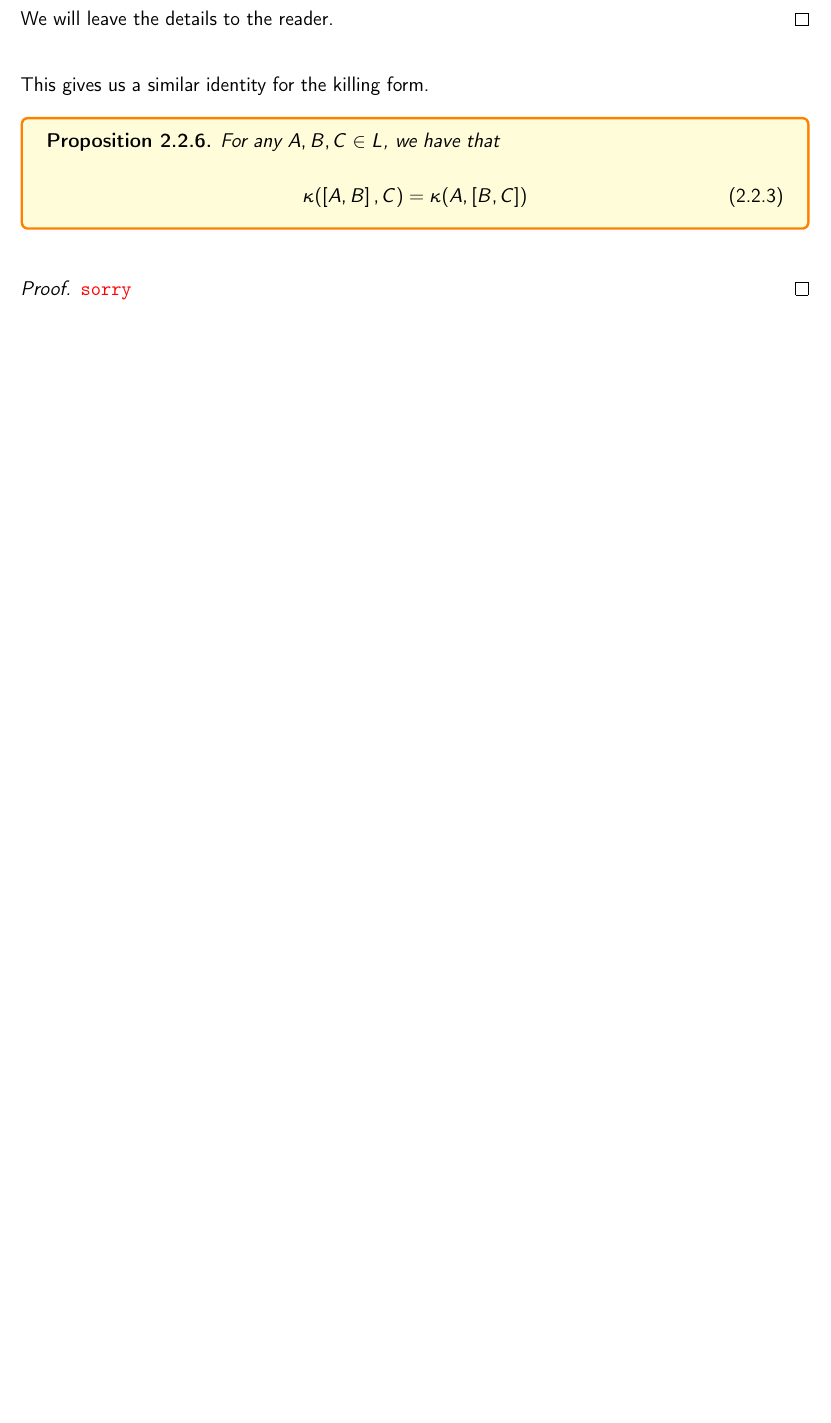
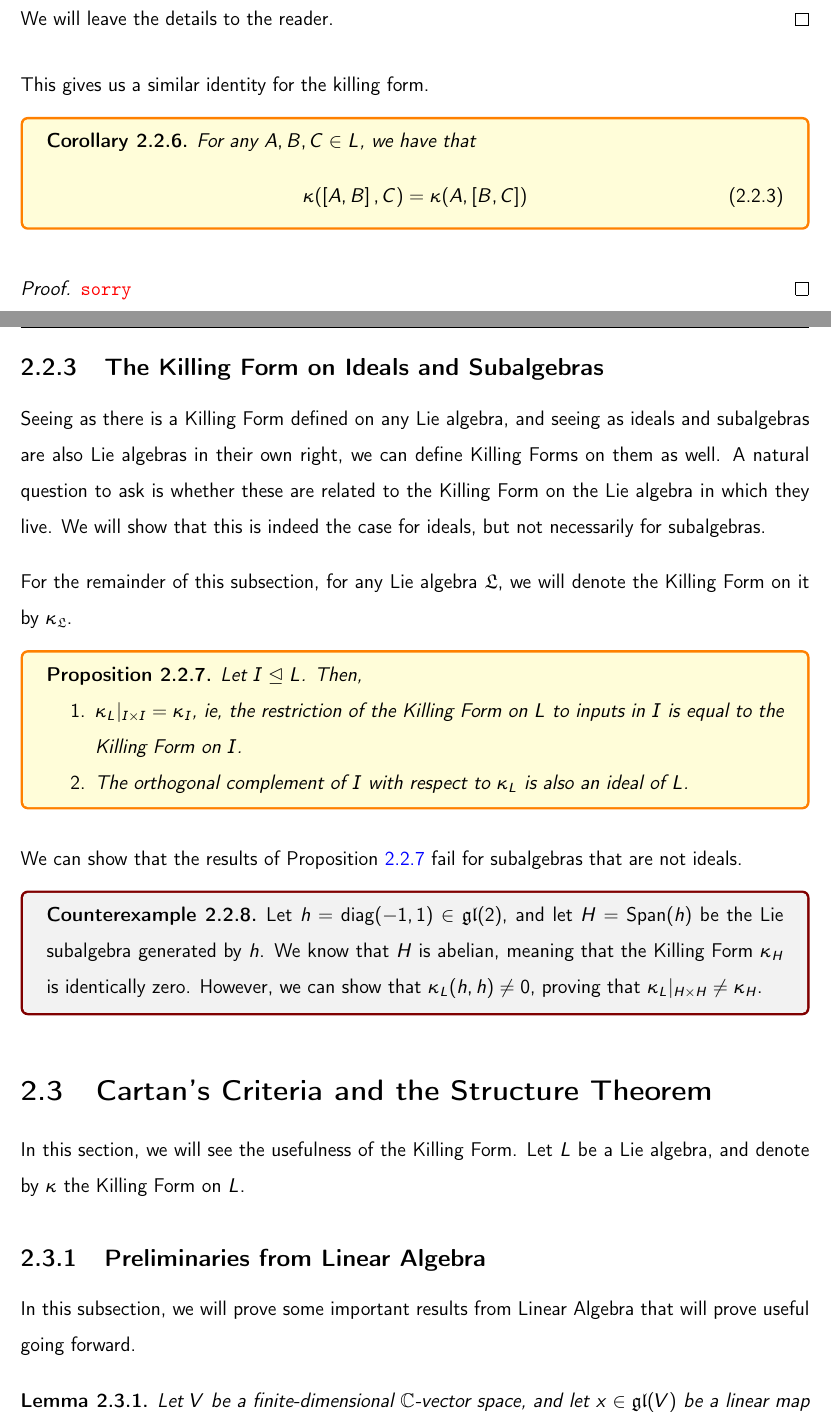
Before and after one commit to thefundamentaltheor3m/LieAlgebrasNotes, a LaTeX thesis (main.tex, which reads Chapters/2_Rep/2_2_Killing.tex, Chapters/2_Rep/2_3_Cartan.tex): part of page 45 of 46 before the commit and two parts of pages 45 and 46 of 49 after it, the two joined at a grey line, cut so that both start at the same text, the shorter picture padded with empty space. The pictures show the PDF file TeX_Outputs/main.pdf that the author committed with the source.

Commit message:
live tex

```diff
--- a/Chapters/2_Rep/2_2_Killing.tex
+++ b/Chapters/2_Rep/2_2_Killing.tex
@@ -84,7 +84,7 @@ We will now prove some identities about the killing form. We will begin by stati
 \end{proof}
 
 This gives us a similar identity for the killing form.
-\begin{boxproposition}\label{Ch2:Prop:KillingAssoc}
+\begin{boxcorollary}\label{Ch2:Cor:KillingAssoc}
     For any $A, B, C \in L$, we have that
     \begin{align}
         \kof{\brac{A, B}, C} = \kof{A, \brac{B, C}}
@@ -94,3 +94,24 @@ This gives us a similar identity for the killing form.
 \begin{proof}
+
     \sorry  % See iPad (read bottom board before top board)
 \end{proof}
+
+\subsection{The Killing Form on Ideals and Subalgebras}
+
+Seeing as there is a Killing Form defined on any Lie algebra, and seeing as ideals and subalgebras are also Lie algebras in their own right, we can define Killing Forms on them as well. A natural question to ask is whether these are related to the Killing Form on the Lie algebra in which they live. We will show that this is indeed the case for ideals, but not necessarily for subalgebras.
+
+For the remainder of this subsection, for any Lie algebra $\mathfrak{L}$, we will denote the Killing Form on it by $\kappa_{\mathfrak{L}}$.
+
+\begin{boxproposition}\label{Ch2:Prop:KillingIdeal}
+    Let $I \nsg L$. Then,
+    \begin{enumerate}[label = \normalfont \arabic*.]
+        \item $\kappa_L\vert_{I \times I} = \kappa_{I}$, ie, the restriction of the Killing Form on $L$ to inputs in $I$ is equal to the Killing Form on $I$.
+        \item The orthogonal complement of $I$ with respect to $\kappa_L$ is also an ideal of $L$.
+    \end{enumerate}
+\end{boxproposition}
+
+We can show that the results of \Cref{Ch2:Prop:KillingIdeal} fail for subalgebras that are not ideals.
+
+\begin{boxcexample}
+    Let $h = \diag{-1, 1} \in \gl{2}$, and let $H = \Span{h}$ be the Lie subalgebra generated by $h$. We know that $H$ is abelian, meaning that the Killing Form $\kappa_H$ is identically zero. However, we can show that $\kappa_L(h, h) \neq 0$, proving that $\kappa_L\vert_{H \times H} \neq \kappa_H$.
+\end{boxcexample}
--- /dev/null
+++ b/Chapters/2_Rep/2_3_Cartan.tex
@@ -0,0 +1,31 @@
+\section{Cartan's Criteria and the Structure Theorem}
+
+In this section, we will see the usefulness of the Killing Form. Let $L$ be a Lie algebra, and denote by $\kappa$ the Killing Form on $L$.
+
+\subsection{Preliminaries from Linear Algebra}
+
+In this subsection, we will prove some important results from Linear Algebra that will prove useful going forward.
+
+\begin{lemma}\label{Ch2:Lemma:PolyConjDiag}
+    Let $V$ be a finite-dimensional $\C$-vector space, and let $x \in \gl{V}$ be a linear map with Jordan Decomposition $x = d + n$, where $d$ is diagonal and $n$ is nilpotent. Write
+    \begin{align*}
+        d = \begin{bmatrix}
+                \lambda_1 & & \\
+                & \ddots & \\
+                & & \lambda_n
+            \end{bmatrix}
+    \end{align*}
+    with respect to some Jordan basis, where $\lambda_1, \ldots, \lambda_n$ are the eigenvalues of $x$ and $n = \pdim{V}$. Define
+    \begin{align*}
+        \overline{d} :=
+        \begin{bmatrix}
+            \overline{\lambda_1} & & \\
+            & \ddots & \\
+            & & \overline{\lambda_n}
+        \end{bmatrix}
+    \end{align*}
+    to be the diagonal matrix whose entries are the complex conjugates of the eigenvalues of $x$. If the $\lambda_i$-eigenspace $\Vof{d}_{\lambda_i}$ of $d$ is equal to the $\overline{\lambda_i}$-eigenspace $\Vof{\overline{d}}_{\overline{\lambda}_i}$ of $\overline{d}$ for all $i$, then there exists a polynomial $p \in \C[X]$ such that $p(n) = \overline{d}$.
+\end{lemma}
+\begin{proof}
+
+    \sorry
@@ -0,0 +41 @@
+\end{definition}
@@ -0,0 +49 @@
+\end{boxtheorem}
@@ -0,0 +57 @@
+\end{boxtheorem}
@@ -0,0 +65,8 @@
+\end{boxtheorem}
+
+\begin{proof}
+    \begin{description}
+        \item[$\parenth{\implies}$]
+    \end{description}
+    Let $I \nsg L$ be a nonzero ideal. Pick $I$ to be minimal, in the sense that if any other ideal is properly contained in $I$, it must be zero.
+\end{proof}
```
Also changed, not shown: Chapters/2_Rep/2_Rep.tex (+1 -0 lines), TeX_Outputs/main.pdf, Chapters/2_Rep/2_2_Killing.tex (2 more changed lines), Chapters/2_Rep/2_3_Cartan.tex (30 more changed lines).
